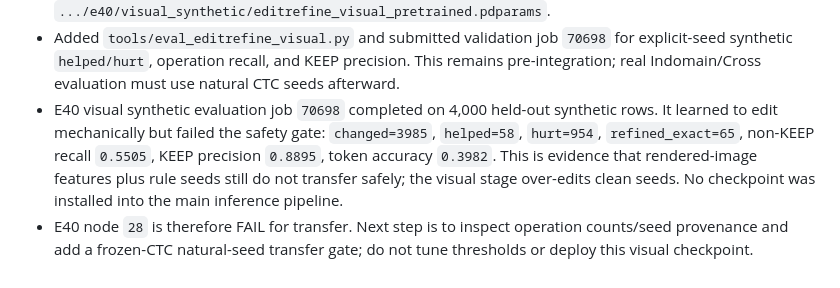
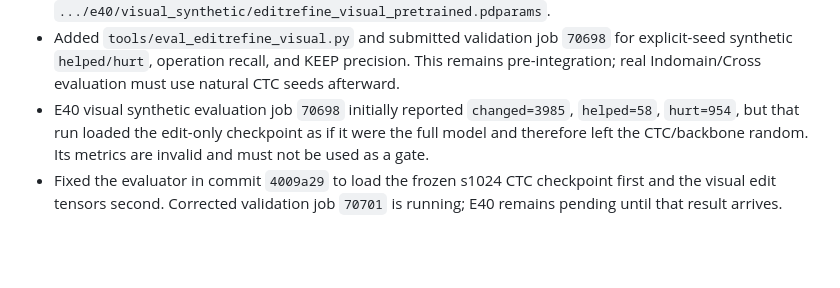
Before and after one commit to xlinh2301/EditCTC, a Markdown page: .codex/sesion/session.md, the part around the change. GitHub-like rendering; blank space fills up the shorter version.

Commit message:
invalidate and rerun E40 visual evaluation

```diff
--- a/.codex/sesion/session.md
+++ b/.codex/sesion/session.md
@@ -405,13 +405,10 @@ on Cross as a locked external test, with `helped > hurt` and correction recall a
   for explicit-seed synthetic `helped/hurt`, operation recall, and KEEP
   precision. This remains pre-integration; real Indomain/Cross evaluation must
   use natural CTC seeds afterward.
-- E40 visual synthetic evaluation job `70698` completed on 4,000 held-out
-  synthetic rows. It learned to edit mechanically but failed the safety gate:
-  `changed=3985`, `helped=58`, `hurt=954`, `refined_exact=65`,
-  non-KEEP recall `0.5505`, KEEP precision `0.8895`, token accuracy `0.3982`.
-  This is evidence that rendered-image features plus rule seeds still do not
-  transfer safely; the visual stage over-edits clean seeds. No checkpoint was
-  installed into the main inference pipeline.
-- E40 node `28` is therefore FAIL for transfer. Next step is to inspect
-  operation counts/seed provenance and add a frozen-CTC natural-seed transfer
-  gate; do not tune thresholds or deploy this visual checkpoint.
+- E40 visual synthetic evaluation job `70698` initially reported
+  `changed=3985`, `helped=58`, `hurt=954`, but that run loaded the edit-only
+  checkpoint as if it were the full model and therefore left the CTC/backbone
+  random. Its metrics are invalid and must not be used as a gate.
+- Fixed the evaluator in commit `4009a29` to load the frozen s1024 CTC
+  checkpoint first and the visual edit tensors second. Corrected validation job
+  `70701` is running; E40 remains pending until that result arrives.
```
